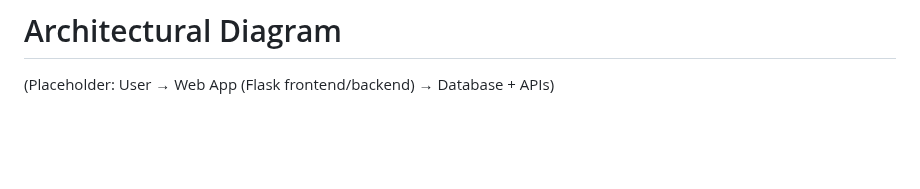
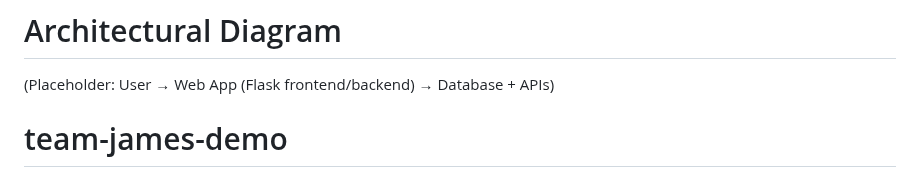
Before and after one commit to ImJustHenry/Bookmark, a Markdown page: README.md, the part around the change. Drawn GitHub-style; blank space fills up the shorter version.

```diff
--- a/README.md
+++ b/README.md
@@ -87,3 +87,4 @@ Discord (team coordination)
 # Architectural Diagram
 
 (Placeholder: User → Web App (Flask frontend/backend) → Database + APIs)
+# team-james-demo
```
